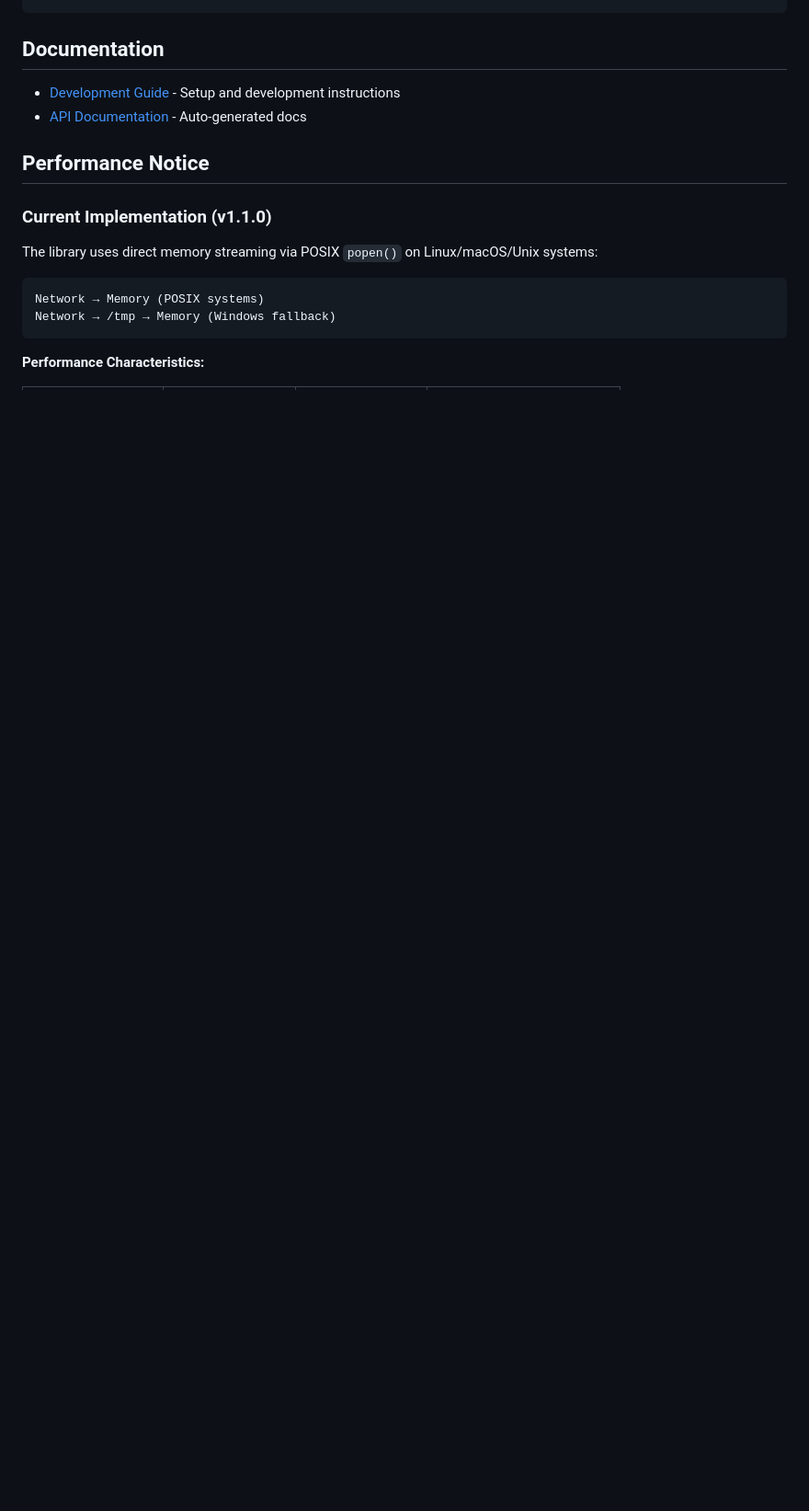
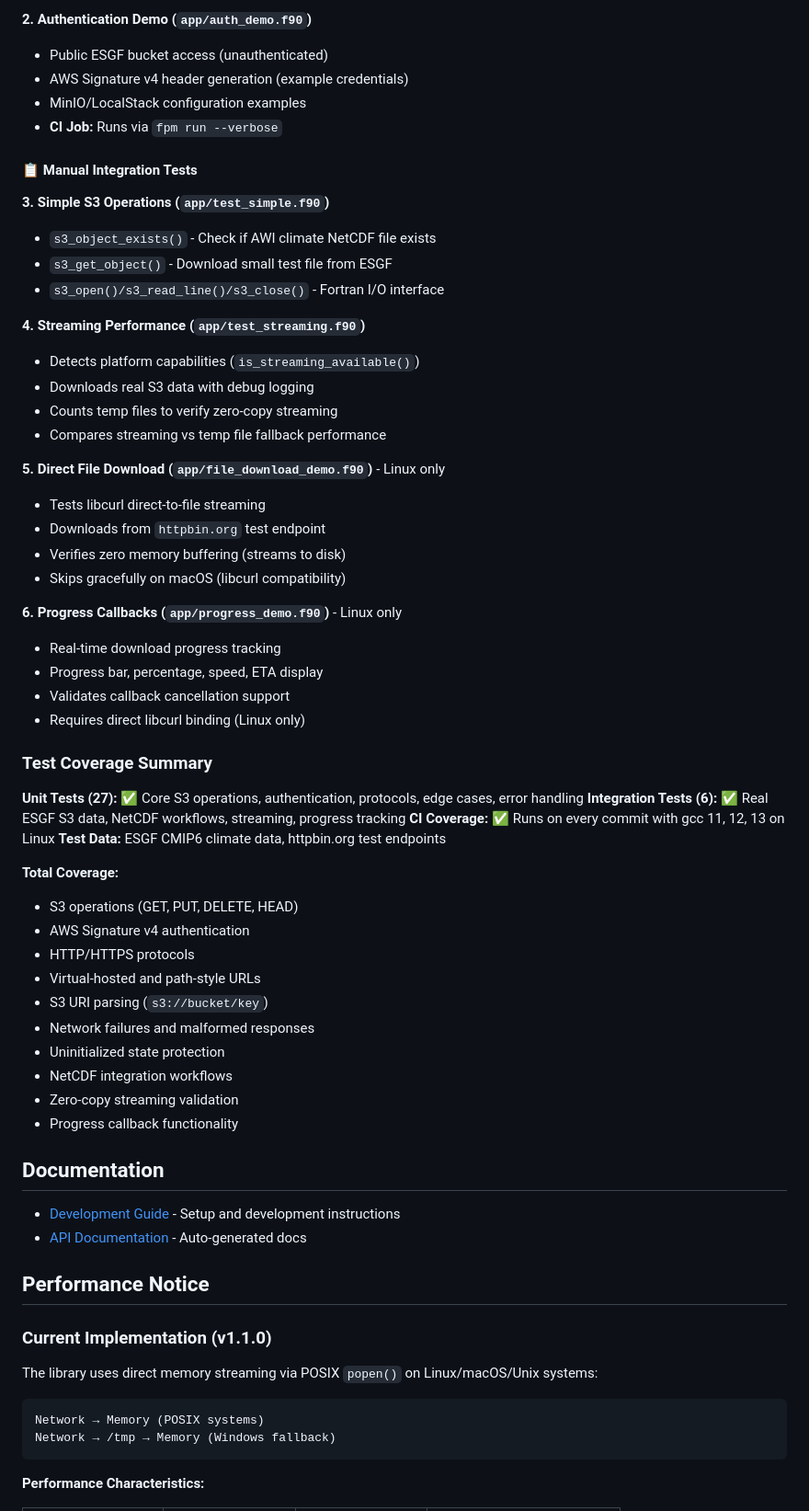
Before and after one commit to pgierz/fortran-s3-accessor, a Markdown page: README.md, the part around one of its changes. Shown at 92% size. Rendered like a GitHub page; blank space fills up the shorter version.

```diff
--- a/README.md
+++ b/README.md
@@ -173,3 +237,52 @@ PATH="test/scripts:$PATH" fpm test
+**2. Authentication Demo (`app/auth_demo.f90`)**
+   - Public ESGF bucket access (unauthenticated)
+   - AWS Signature v4 header generation (example credentials)
+   - MinIO/LocalStack configuration examples
+   - **CI Job:** Runs via `fpm run --verbose`
+
+#### 📋 Manual Integration Tests
+
+**3. Simple S3 Operations (`app/test_simple.f90`)**
+   - `s3_object_exists()` - Check if AWI climate NetCDF file exists
+   - `s3_get_object()` - Download small test file from ESGF
+   - `s3_open()/s3_read_line()/s3_close()` - Fortran I/O interface
+
+**4. Streaming Performance (`app/test_streaming.f90`)**
+   - Detects platform capabilities (`is_streaming_available()`)
+   - Downloads real S3 data with debug logging
+   - Counts temp files to verify zero-copy streaming
+   - Compares streaming vs temp file fallback performance
+
+**5. Direct File Download (`app/file_download_demo.f90`)** - Linux only
+   - Tests libcurl direct-to-file streaming
+   - Downloads from `httpbin.org` test endpoint
+   - Verifies zero memory buffering (streams to disk)
+   - Skips gracefully on macOS (libcurl compatibility)
+
+**6. Progress Callbacks (`app/progress_demo.f90`)** - Linux only
+   - Real-time download progress tracking
+   - Progress bar, percentage, speed, ETA display
+   - Validates callback cancellation support
+   - Requires direct libcurl binding (Linux only)
+
+### Test Coverage Summary
+
+**Unit Tests (27):** ✅ Core S3 operations, authentication, protocols, edge cases, error handling
+**Integration Tests (6):** ✅ Real ESGF S3 data, NetCDF workflows, streaming, progress tracking
+**CI Coverage:** ✅ Runs on every commit with gcc 11, 12, 13 on Linux
+**Test Data:** ESGF CMIP6 climate data, httpbin.org test endpoints
+
+**Total Coverage:**
+- S3 operations (GET, PUT, DELETE, HEAD)
+- AWS Signature v4 authentication
+- HTTP/HTTPS protocols
+- Virtual-hosted and path-style URLs
+- S3 URI parsing (`s3://bucket/key`)
+- Network failures and malformed responses
+- Uninitialized state protection
+- NetCDF integration workflows
+- Zero-copy streaming validation
+- Progress callback functionality
 
 ## Documentation
 
```
Also changed, not shown: other parts of README.md (+69 -5 lines).
